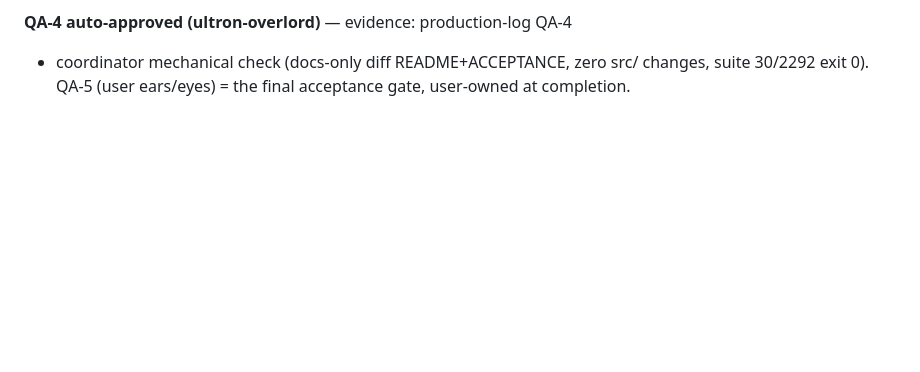
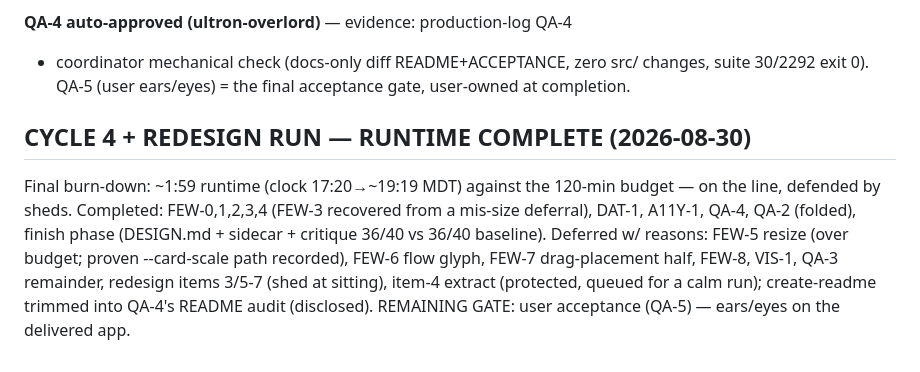
Before and after one commit to Arrangedgodly/karaoke, a Markdown page: docs/ultron/state.md, the part around the change. Rendered like a GitHub page; blank space fills up the shorter version.

Commit message:
state: cycle-4 runtime complete — final burn-down recorded

```diff
--- a/docs/ultron/state.md
+++ b/docs/ultron/state.md
@@ -806,3 +806,15 @@ approval.
 + coordinator mechanical check (docs-only diff README+ACCEPTANCE, zero
 src/ changes, suite 30/2292 exit 0). QA-5 (user ears/eyes) = the final
 acceptance gate, user-owned at completion.
+
+## CYCLE 4 + REDESIGN RUN — RUNTIME COMPLETE (2026-08-30)
+Final burn-down: ~1:59 runtime (clock 17:20→~19:19 MDT) against the
+120-min budget — on the line, defended by sheds. Completed: FEW-0,1,2,3,4
+(FEW-3 recovered from a mis-size deferral), DAT-1, A11Y-1, QA-4, QA-2
+(folded), finish phase (DESIGN.md + sidecar + critique 36/40 vs 36/40
+baseline). Deferred w/ reasons: FEW-5 resize (over budget; proven
+--card-scale path recorded), FEW-6 flow glyph, FEW-7 drag-placement
+half, FEW-8, VIS-1, QA-3 remainder, redesign items 3/5-7 (shed at
+sitting), item-4 extract (protected, queued for a calm run);
+create-readme trimmed into QA-4's README audit (disclosed). REMAINING
+GATE: user acceptance (QA-5) — ears/eyes on the delivered app.
```
